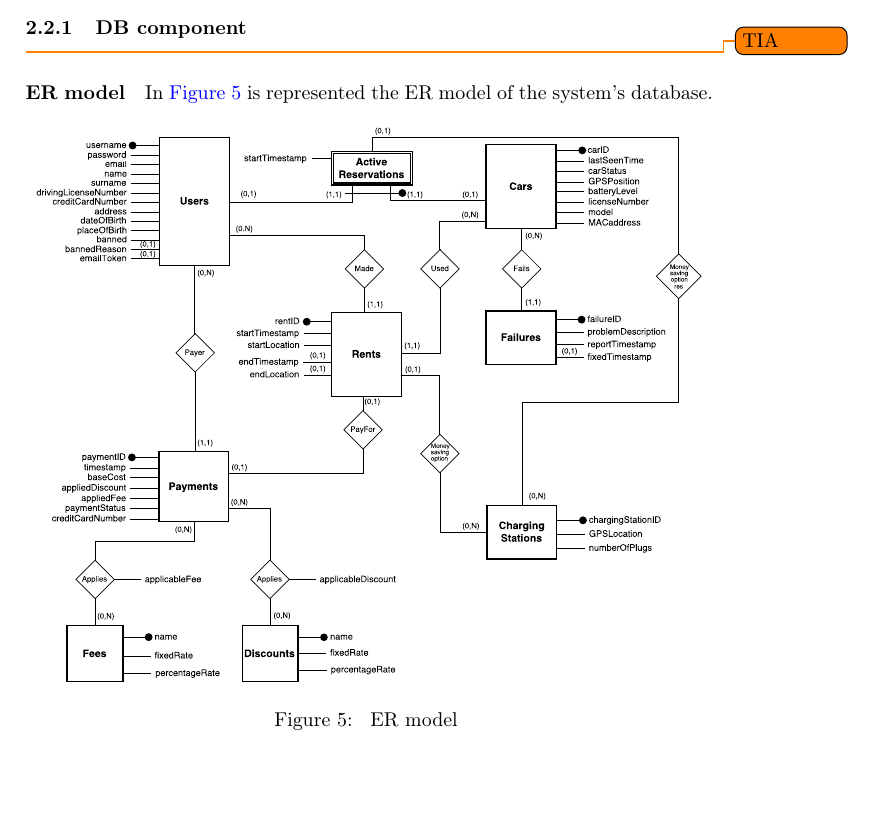
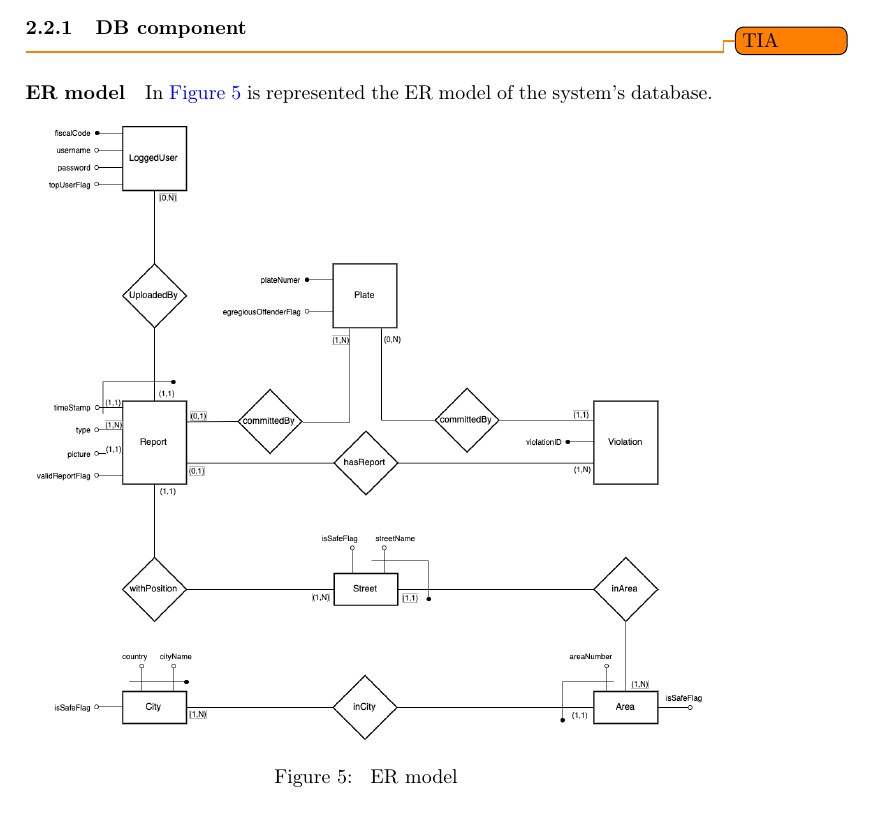
Before and after one commit to amecava/safestreets, a LaTeX document (Releases/DD/DD_main.tex, which reads Releases/DD/DD_archdesign.tex): part of page 11 of 51, cut so that both start at the same text, the shorter picture padded with empty space. Compiled offline with pdfLaTeX.

Commit message:
DB Component diagram

```diff
--- a/Releases/DD/DD_archdesign.tex
+++ b/Releases/DD/DD_archdesign.tex
@@ -114,7 +114,7 @@ Considering all the previous graphs, we have identified the following high level
 
 \begin{figure}[h!]
 	\centering
-	\includegraphics[width=0.9685\linewidth]{diagrams/ER.pdf}
+	\includegraphics[width=0.9685\linewidth]{diagrams/DBComponent.png}
 	\caption{
 		\label{fig:ERModel}
 		ER model
```
Also changed, not shown: Releases/DD/img/diagrams/DBComponent.png (added), 1 other file.
